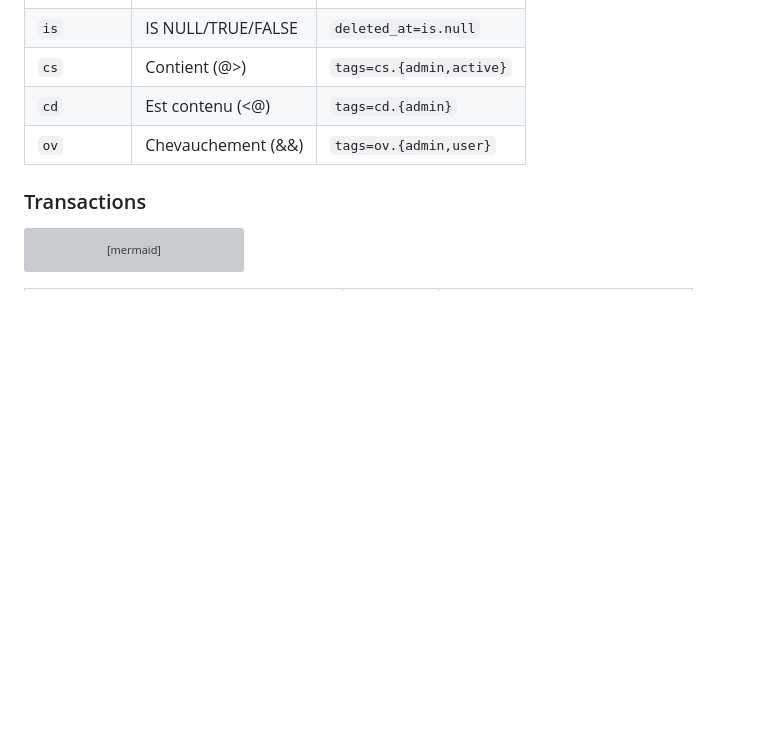
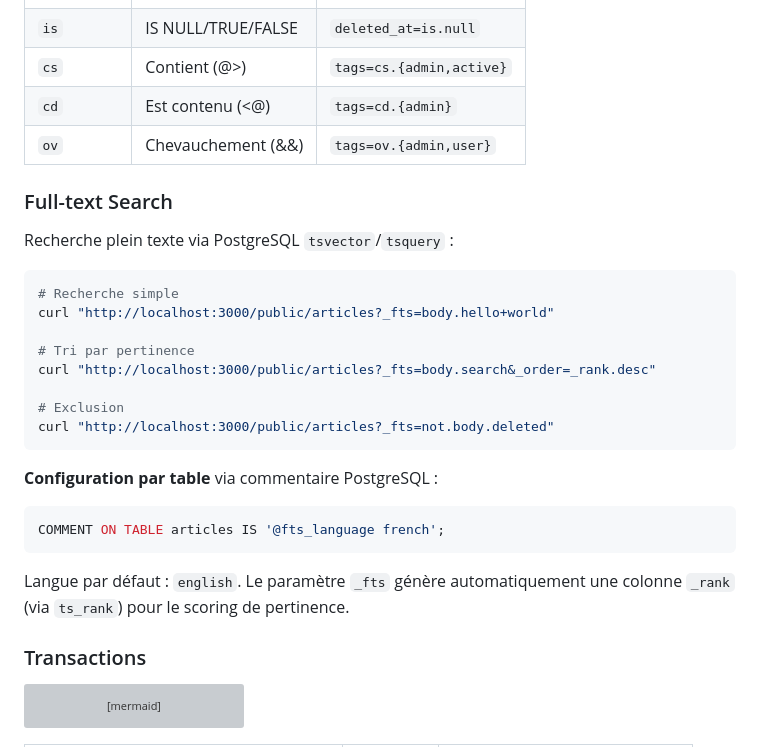
Before and after one commit to laurentpoirierfr/rest-trans, a Markdown page: README.md, the part around the change. Drawn GitHub-style; blank space fills up the shorter version; grey boxes are pictures that could not be loaded.

Commit message:
add full text search

````diff
--- a/README.md
+++ b/README.md
@@ -234,6 +234,28 @@ Les paramètres système sont préfixés avec `_` pour éviter les conflits avec
 | `cd` | Est contenu (<@) | `tags=cd.{admin}` |
 | `ov` | Chevauchement (&&) | `tags=ov.{admin,user}` |
 
+### Full-text Search
+
+Recherche plein texte via PostgreSQL `tsvector`/`tsquery` :
+
+```bash
+# Recherche simple
+curl "http://localhost:3000/public/articles?_fts=body.hello+world"
+
+# Tri par pertinence
+curl "http://localhost:3000/public/articles?_fts=body.search&_order=_rank.desc"
+
+# Exclusion
+curl "http://localhost:3000/public/articles?_fts=not.body.deleted"
+```
+
+**Configuration par table** via commentaire PostgreSQL :
+```sql
+COMMENT ON TABLE articles IS '@fts_language french';
+```
+
+Langue par défaut : `english`. Le paramètre `_fts` génère automatiquement une colonne `_rank` (via `ts_rank`) pour le scoring de pertinence.
+
 ### Transactions
 
 ```mermaid
````
Also changed, not shown: VERSIONS.md (+36 -0 lines).
